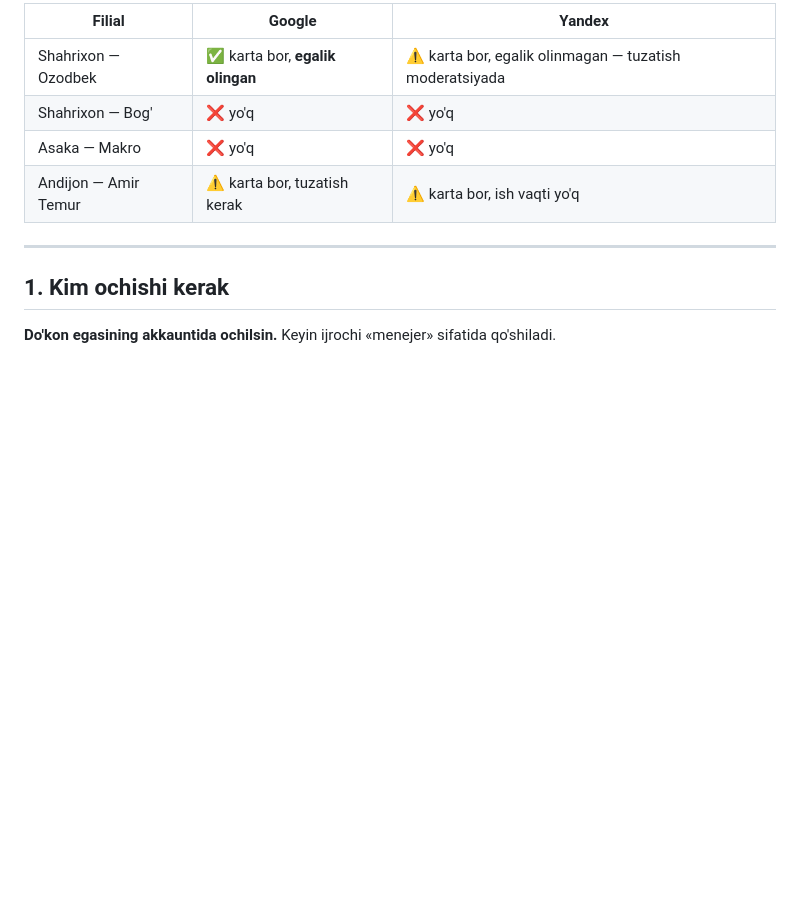
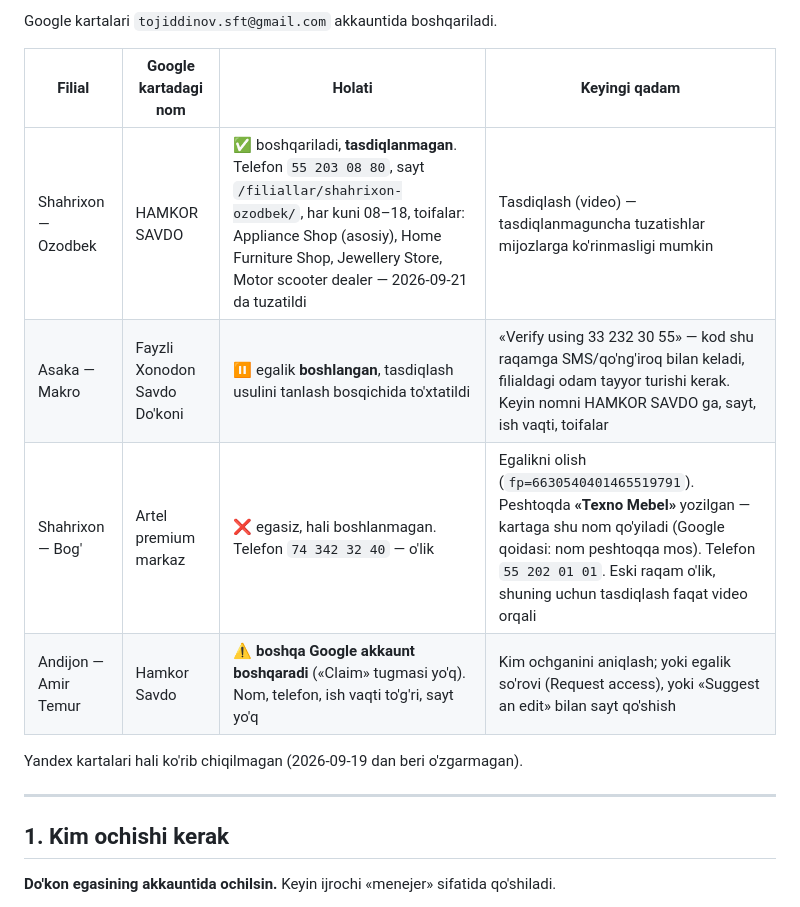
Before and after one commit to linverno-tm/hamkor-savdo-site, a Markdown page: docs/xaritaga-qoshish.md, the part around one of its changes. Rendered like a GitHub page; blank space fills up the shorter version.

Commit message:
Map cards: where each one stands, so the work can resume
Shahrixon-Ozodbek is corrected on Google: the dead 74 number, a t.me
link in the website field, Saturday closing at 21:00, and a furniture-
only category all replaced. It is still unverified, so Google may hold
the edits back from customers until it is.

Asaka's claim is started and stopped at the verification step on
purpose — the fast route sends a code to the branch's own number, which
needs someone standing by it. Shahrixon-bog' is unclaimed and its sign
reads "Texno Mebel", so that, not HAMKOR SAVDO, is the name it can
carry without breaking Google's name-matches-signage rule. Andijon is
held by some other Google account.

```diff
--- a/docs/xaritaga-qoshish.md
+++ b/docs/xaritaga-qoshish.md
@@ -29,10 +29,14 @@ ikkalasi ham qidiruvda pastga tushadi.
 
-| Filial | Google | Yandex |
-|---|---|---|
-| Shahrixon — Ozodbek | ✅ karta bor, **egalik olingan** | ⚠️ karta bor, egalik olinmagan — tuzatish moderatsiyada |
-| Shahrixon — Bog' | ❌ yo'q | ❌ yo'q |
-| Asaka — Makro | ❌ yo'q | ❌ yo'q |
-| Andijon — Amir Temur | ⚠️ karta bor, tuzatish kerak | ⚠️ karta bor, ish vaqti yo'q |
+Google kartalari `tojiddinov.sft@gmail.com` akkauntida boshqariladi.
+
+| Filial | Google kartadagi nom | Holati | Keyingi qadam |
+|---|---|---|---|
+| Shahrixon — Ozodbek | HAMKOR SAVDO | ✅ boshqariladi, **tasdiqlanmagan**. Telefon `55 203 08 80`, sayt `/filiallar/shahrixon-ozodbek/`, har kuni 08–18, toifalar: Appliance Shop (asosiy), Home Furniture Shop, Jewellery Store, Motor scooter dealer — 2026-09-21 da tuzatildi | Tasdiqlash (video) — tasdiqlanmaguncha tuzatishlar mijozlarga ko'rinmasligi mumkin |
+| Asaka — Makro | Fayzli Xonodon Savdo Do'koni | ⏸ egalik **boshlangan**, tasdiqlash usulini tanlash bosqichida to'xtatildi | «Verify using 33 232 30 55» — kod shu raqamga SMS/qo'ng'iroq bilan keladi, filialdagi odam tayyor turishi kerak. Keyin nomni HAMKOR SAVDO ga, sayt, ish vaqti, toifalar |
+| Shahrixon — Bog' | Artel premium markaz | ❌ egasiz, hali boshlanmagan. Telefon `74 342 32 40` — o'lik | Egalikni olish (`fp=6630540401465519791`). Peshtoqda **«Texno Mebel»** yozilgan — kartaga shu nom qo'yiladi (Google qoidasi: nom peshtoqqa mos). Telefon `55 202 01 01`. Eski raqam o'lik, shuning uchun tasdiqlash faqat video orqali |
+| Andijon — Amir Temur | Hamkor Savdo | ⚠️ **boshqa Google akkaunt boshqaradi** («Claim» tugmasi yo'q). Nom, telefon, ish vaqti to'g'ri, sayt yo'q | Kim ochganini aniqlash; yoki egalik so'rovi (Request access), yoki «Suggest an edit» bilan sayt qo'shish |
+
+Yandex kartalari hali ko'rib chiqilmagan (2026-09-19 dan beri o'zgarmagan).
 
 ---
 
```
Also changed, not shown: other parts of docs/xaritaga-qoshish.md (+1 -1 lines).
